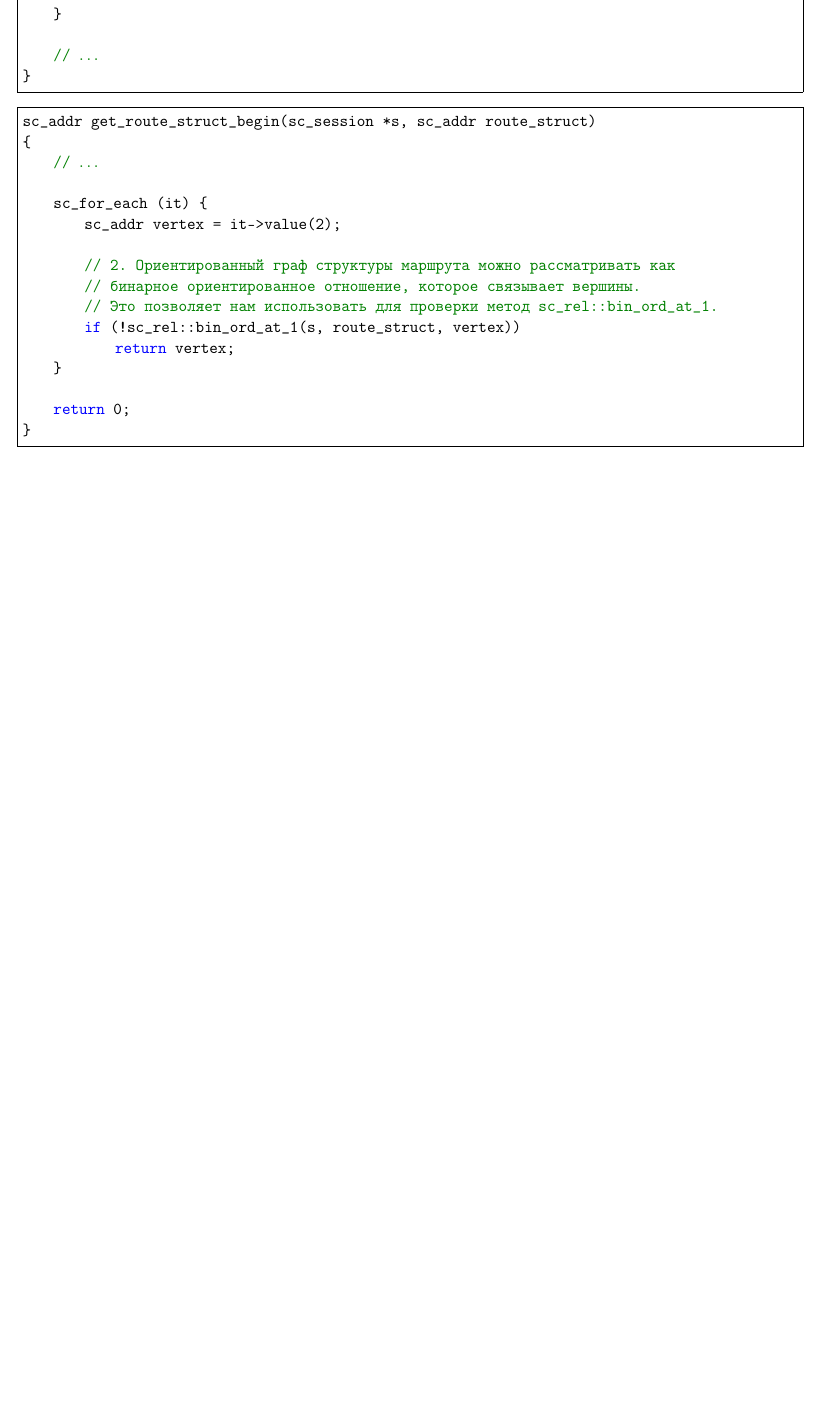
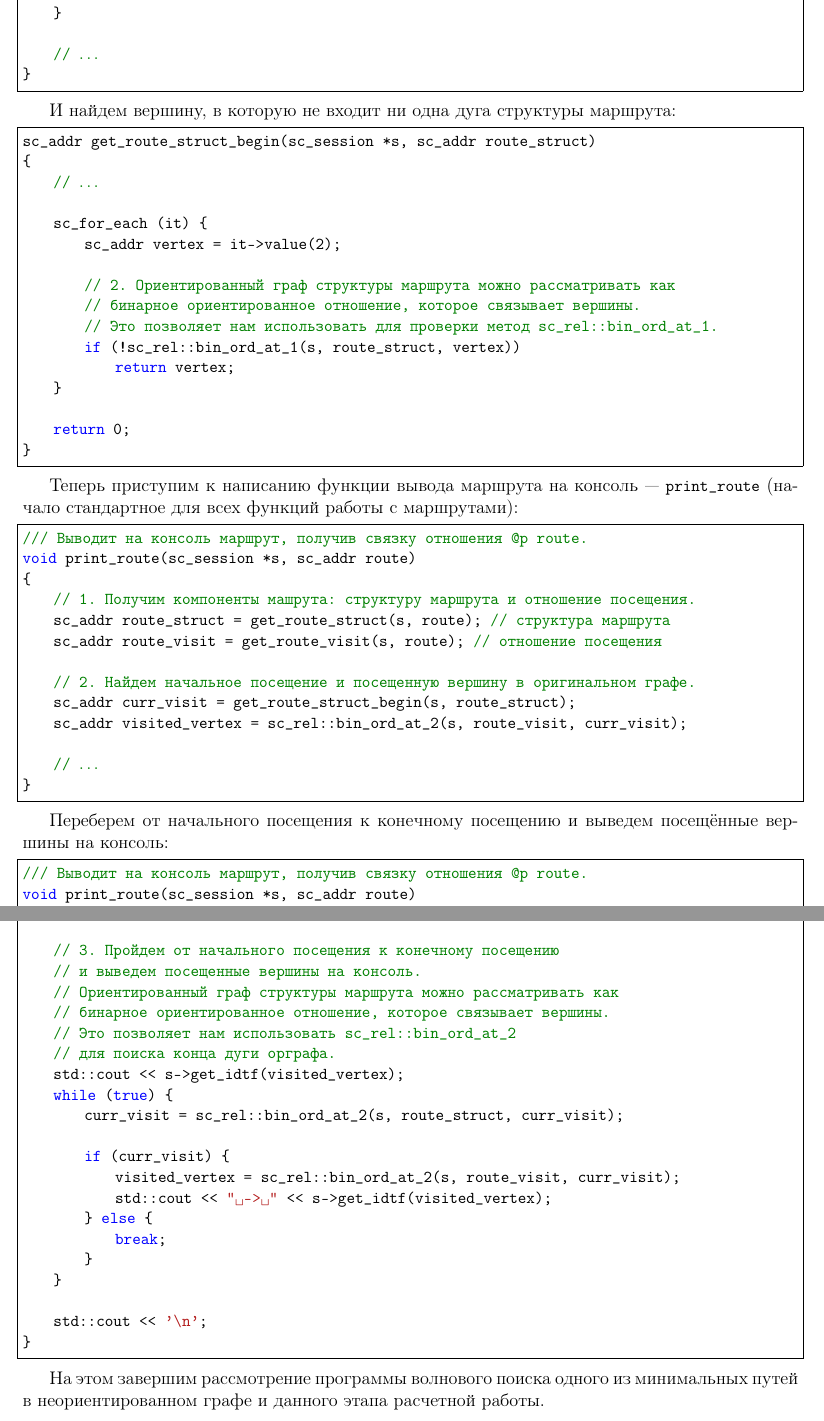
Before and after one commit to laz2/ai_rr, a LaTeX document (ai_rr.tex, which reads libscprg.tex): part of page 117 of 118 before the commit and two parts of pages 117 and 118 of 119 after it, the two joined at a grey line, cut so that both start at the same text, the shorter picture padded with empty space. Compiled offline with pdfLaTeX.

Commit message:
дописан раздел про программу с использованием libsc

```diff
--- a/libscprg.tex
+++ b/libscprg.tex
@@ -1462,4 +1503,3 @@ sc_addr find_min_path(sc_session *s, sc_segment *seg, sc_addr graph,
 \subsection{Вывод маршрута на консоль}
 \label{sec:libscprg_fmp_print_route}
 
-\begin{lstlisting}[texcl]
@@ -1467,3 +1510,5 @@ sc_addr find_min_path(sc_session *s, sc_segment *seg, sc_addr graph,
+\begin{lstlisting}[texcl]
+/// Находит начальное посещение в структуре маршрута @p \verb|route_struct|.
 sc_addr get_route_struct_begin(sc_session *s, sc_addr route_struct)
 {
     // 1. Начальной считается вершина, в которую нет входящих связок.
@@ -1487,6 +1532,8 @@ sc_addr get_route_struct_begin(sc_session *s, sc_addr route_struct)
 }
 \end{lstlisting}
 
+И найдем вершину, в которую не входит ни одна дуга структуры маршрута:
+
 \begin{lstlisting}[texcl]
 sc_addr get_route_struct_begin(sc_session *s, sc_addr route_struct)
 {
@@ -1506,6 +1553,60 @@ sc_addr get_route_struct_begin(sc_session *s, sc_addr route_struct)
 }
 \end{lstlisting}
 
+Теперь приступим к написанию функции вывода маршрута на консоль ---
+\lstinline|print_route| (начало стандартное для всех функций работы с
+маршрутами):
+
+\begin{lstlisting}[texcl]
+/// Выводит на консоль маршрут, получив связку отношения @p \verb|route|.
+void print_route(sc_session *s, sc_addr route)
+{
+    // 1. Получим компоненты машрута: структуру маршрута и отношение посещения.
+    sc_addr route_struct = get_route_struct(s, route); // структура маршрута
+    sc_addr route_visit  = get_route_visit(s, route);  // отношение посещения
+
+    // 2. Найдем начальное посещение и посещенную вершину в оригинальном графе.
+    sc_addr curr_visit     = get_route_struct_begin(s, route_struct);
+    sc_addr visited_vertex = sc_rel::bin_ord_at_2(s, route_visit, curr_visit);
+
+    // $\dots$
+}
+\end{lstlisting}
+
+Переберем от начального посещения к конечному посещению и выведем
+посещённые вершины на консоль:
+
+\begin{lstlisting}[texcl]
+/// Выводит на консоль маршрут, получив связку отношения @p route.
+void print_route(sc_session *s, sc_addr route)
+{
+    // $\dots$
+
+    // 3. Пройдем от начального посещения к конечному посещению
+    // и выведем посещенные вершины на консоль.
+    // Ориентированный граф структуры маршрута можно рассматривать как
+    // бинарное ориентированное отношение, которое связывает вершины.
+    // Это позволяет нам использовать \verb|sc_rel::bin_ord_at_2|
+    // для поиска конца дуги орграфа.
+    std::cout << s->get_idtf(visited_vertex);
+    while (true) {
+        curr_visit = sc_rel::bin_ord_at_2(s, route_struct, curr_visit);
+
+        if (curr_visit) {
+            visited_vertex = sc_rel::bin_ord_at_2(s, route_visit, curr_visit);
+            std::cout << " -> " << s->get_idtf(visited_vertex);
+        } else {
+            break;
+        }
+    }
+
+    std::cout << '\n';
+}
+\end{lstlisting}
+
+На этом завершим рассмотрение программы волнового поиска одного из
+минимальных путей в неориентированном графе и данного этапа расчетной
+работы.
 
 %%% Local Variables:
 %%% mode: latex
```
Also changed, not shown: cppalgo.tex (+1 -1 lines), libscprg.tex (92 more changed lines), 1 other file.
